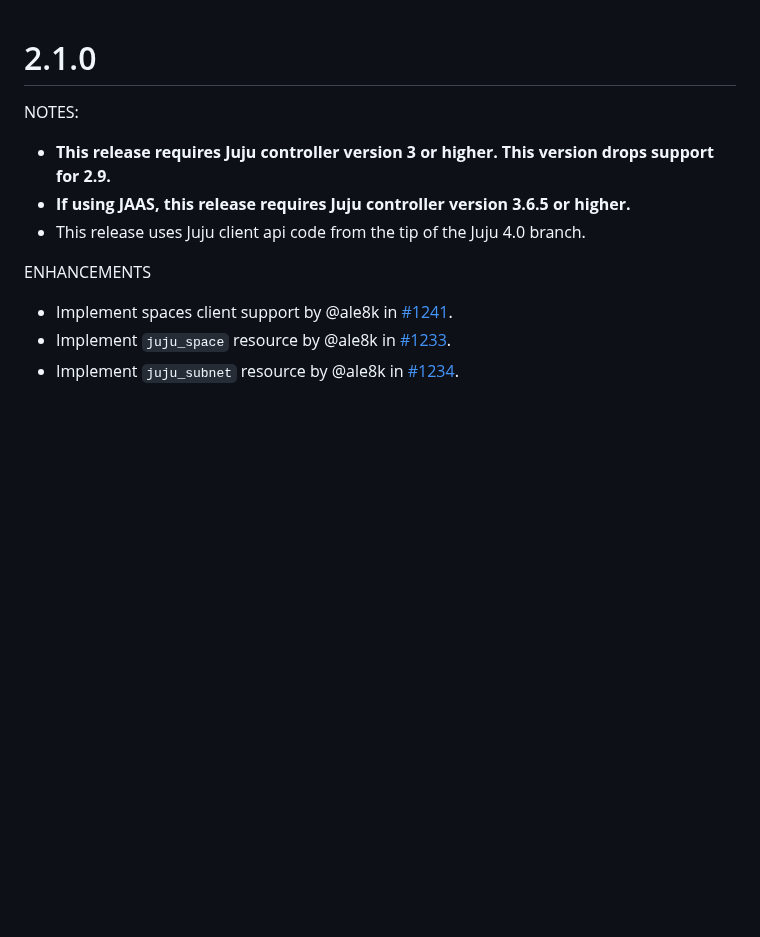
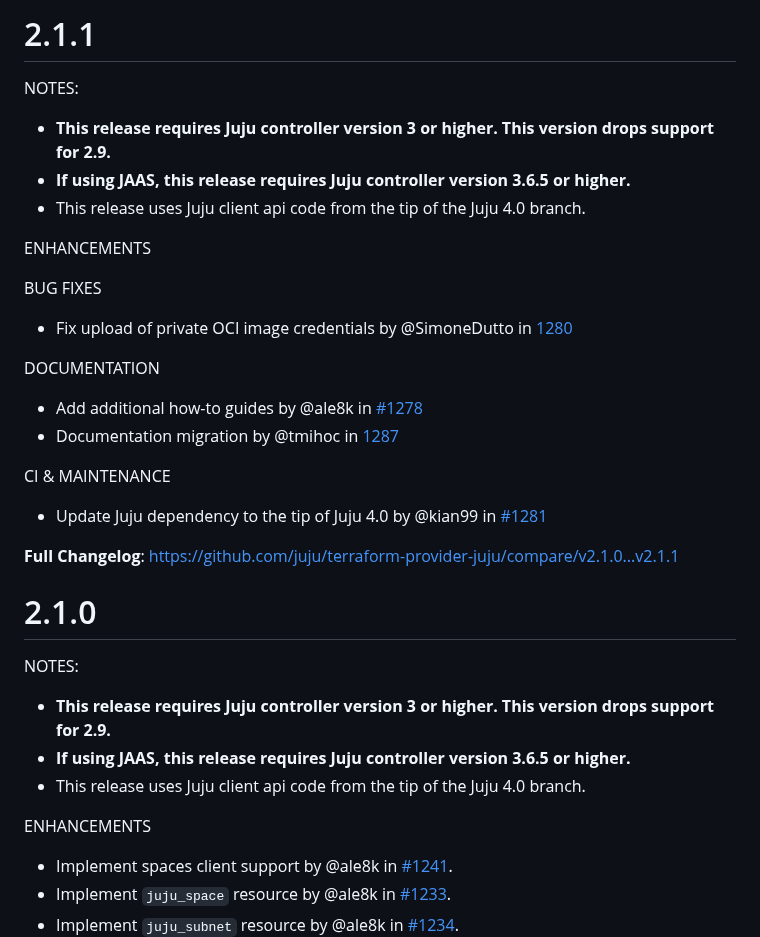
Before and after one commit to juju/terraform-provider-juju, a Markdown page: CHANGELOG.md, the part around the change. Drawn GitHub-style; blank space fills up the shorter version.

Commit message:
chore: add changelog for v2.1.1

```diff
--- a/CHANGELOG.md
+++ b/CHANGELOG.md
@@ -1,3 +1,29 @@
+# 2.1.1
+
+NOTES:
+
+* **This release requires Juju controller version 3 or higher. This version drops support for 2.9.**
+* **If using JAAS, this release requires Juju controller version 3.6.5 or higher.**
+* This release uses Juju client api code from the tip of the Juju 4.0 branch.
+
+ENHANCEMENTS
+
+BUG FIXES
+
+* Fix upload of private OCI image credentials by @SimoneDutto in [1280](https://github.com/juju/terraform-provider-juju/pull/1280)
+
+DOCUMENTATION
+
+* Add additional how-to guides by @ale8k in [#1278](https://github.com/juju/terraform-provider-juju/pull/1278)
+* Documentation migration by @tmihoc in [1287](https://github.com/juju/terraform-provider-juju/pull/1287)
+
+CI & MAINTENANCE
+
+* Update Juju dependency to the tip of Juju 4.0 by @kian99 in [#1281](https://github.com/juju/terraform-provider-juju/pull/1281)
+
+
+**Full Changelog**: https://github.com/juju/terraform-provider-juju/compare/v2.1.0...v2.1.1
+
 # 2.1.0
 
 NOTES:
```
